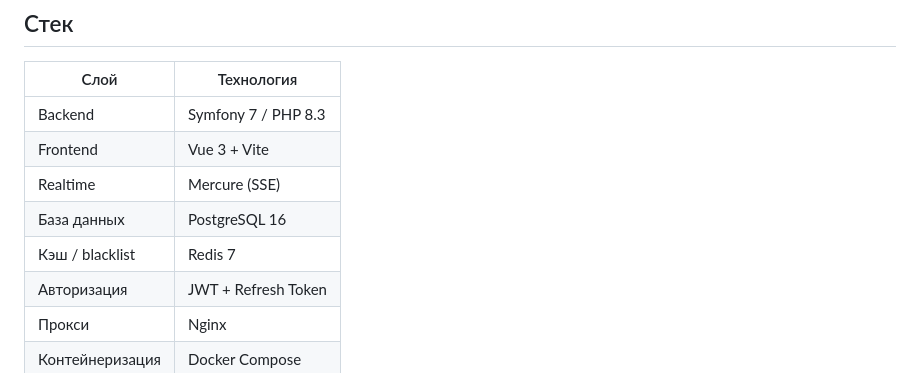
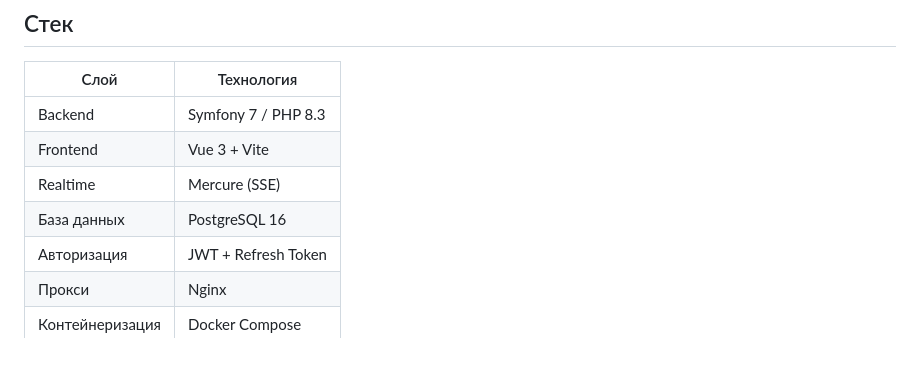
Before and after one commit to voprosovnety/messenger_prj, a Markdown page: README.md, the part around the change. GitHub-like rendering.

Commit message:
docs: remove Redis from README (not used in codebase)
Co-Authored-By: Claude Sonnet 4.6 <noreply@anthropic.com>

```diff
--- a/README.md
+++ b/README.md
@@ -10,7 +10,6 @@
 | Frontend | Vue 3 + Vite |
 | Realtime | Mercure (SSE) |
 | База данных | PostgreSQL 16 |
-| Кэш / blacklist | Redis 7 |
 | Авторизация | JWT + Refresh Token |
 | Прокси | Nginx |
 | Контейнеризация | Docker Compose |
```
